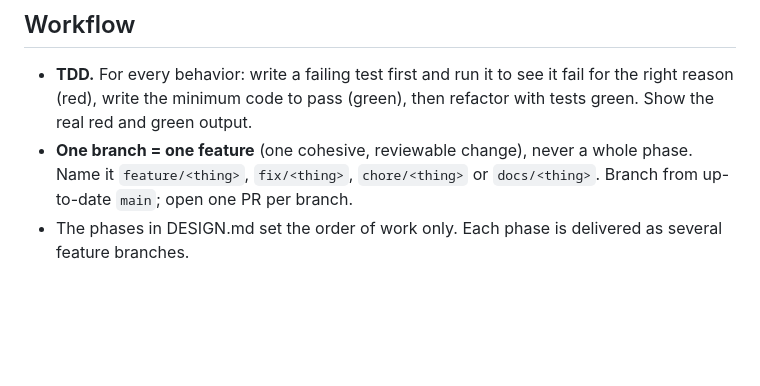
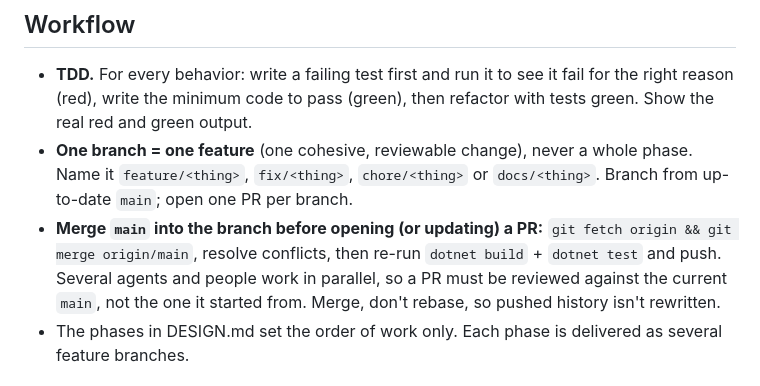
Before and after one commit to TasTugberk/Kale, a Markdown page: CLAUDE.md, the part around the change. Rendered like a GitHub page; blank space fills up the shorter version.

Commit message:
docs: require merging main into a branch before opening a PR
Co-Authored-By: Claude Opus 5.5 <noreply@anthropic.com>

```diff
--- a/CLAUDE.md
+++ b/CLAUDE.md
@@ -35,6 +35,7 @@ podman compose up -d          # full stack (from Phase 6)
 ## Workflow
 - **TDD.** For every behavior: write a failing test first and run it to see it fail for the right reason (red), write the minimum code to pass (green), then refactor with tests green. Show the real red and green output.
 - **One branch = one feature** (one cohesive, reviewable change), never a whole phase. Name it `feature/<thing>`, `fix/<thing>`, `chore/<thing>` or `docs/<thing>`. Branch from up-to-date `main`; open one PR per branch.
+- **Merge `main` into the branch before opening (or updating) a PR:** `git fetch origin && git merge origin/main`, resolve conflicts, then re-run `dotnet build` + `dotnet test` and push. Several agents and people work in parallel, so a PR must be reviewed against the current `main`, not the one it started from. Merge, don't rebase, so pushed history isn't rewritten.
 - The phases in DESIGN.md set the order of work only. Each phase is delivered as several feature branches.
 
 ## Rules
```
